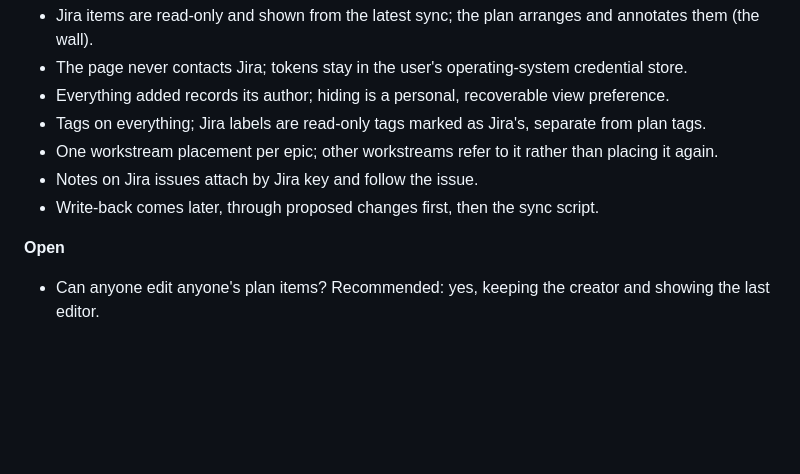
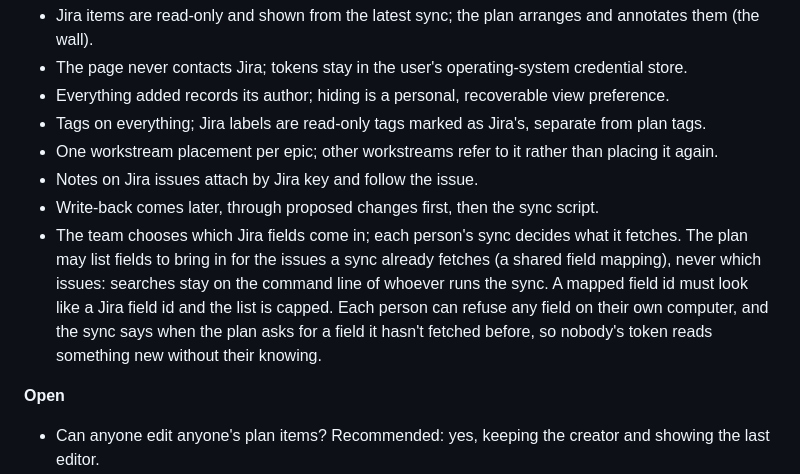
Before and after one commit to troylar/sightline-planner, a Markdown page: vision.md, the part around the change. GitHub-like rendering; blank space fills up the shorter version.

```diff
--- a/vision.md
+++ b/vision.md
@@ -171,6 +171,11 @@ authorization; the token holder decides.
 - One workstream placement per epic; other workstreams refer to it rather than placing it again.
 - Notes on Jira issues attach by Jira key and follow the issue.
 - Write-back comes later, through proposed changes first, then the sync script.
+- The team chooses which Jira fields come in; each person's sync decides what it fetches. The plan may list fields
+  to bring in for the issues a sync already fetches (a shared field mapping), never which issues: searches stay on
+  the command line of whoever runs the sync. A mapped field id must look like a Jira field id and the list is capped.
+  Each person can refuse any field on their own computer, and the sync says when the plan asks for a field it
+  hasn't fetched before, so nobody's token reads something new without their knowing.
 
 **Open**
 
```
Also changed, not shown: CLAUDE.md (+4 -0 lines).
